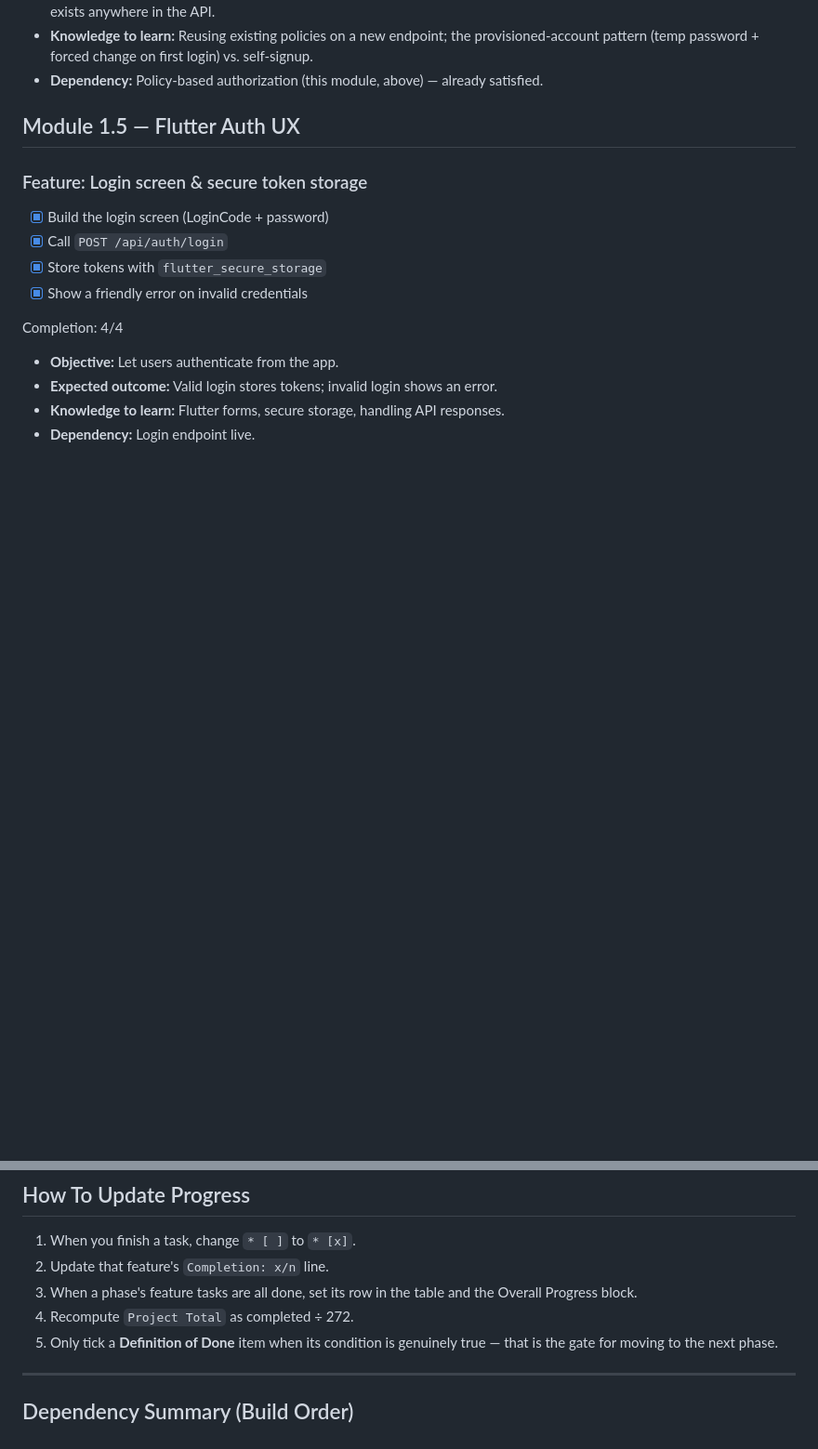
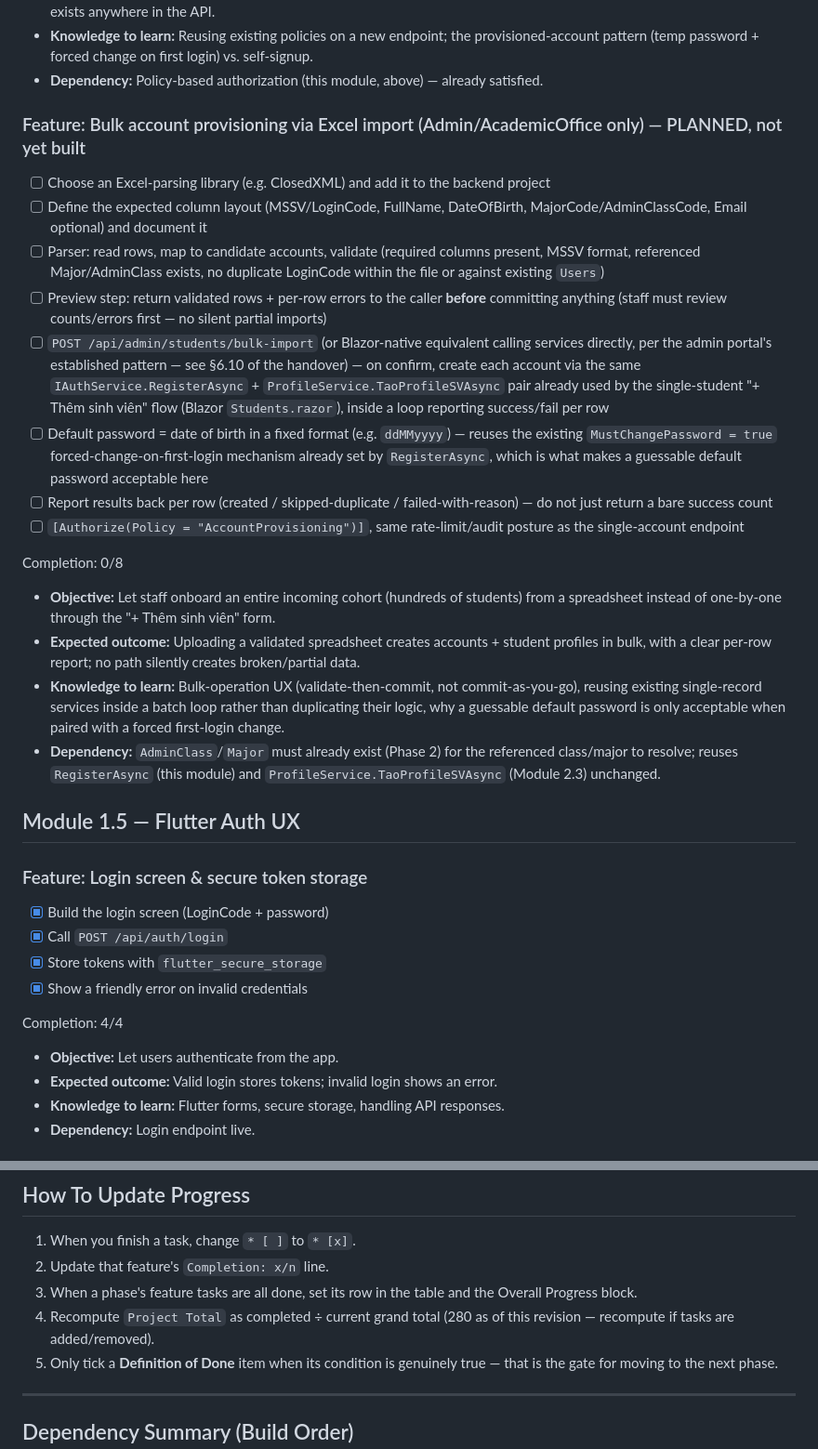
Before and after one commit to hahienvivan0807/smart_university_management_platform, a Markdown page: ROADMAP_PROJECT.md, 2 parts joined by grey strips. Shown at 93% size. Drawn GitHub-style; blank space fills up the shorter version.

```diff
--- a/ROADMAP_PROJECT.md
+++ b/ROADMAP_PROJECT.md
@@ -314,6 +314,24 @@ Completion: 6/6
 - **Expected outcome:** An authorized, rate-limited endpoint creates `LoginCode`-based accounts. No public signup path exists anywhere in the API.
 - **Knowledge to learn:** Reusing existing policies on a new endpoint; the provisioned-account pattern (temp password + forced change on first login) vs. self-signup.
 - **Dependency:** Policy-based authorization (this module, above) — already satisfied.
+
+### Feature: Bulk account provisioning via Excel import (Admin/AcademicOffice only) — PLANNED, not yet built
+
+* [ ] Choose an Excel-parsing library (e.g. ClosedXML) and add it to the backend project
+* [ ] Define the expected column layout (MSSV/LoginCode, FullName, DateOfBirth, MajorCode/AdminClassCode, Email optional) and document it
+* [ ] Parser: read rows, map to candidate accounts, validate (required columns present, MSSV format, referenced Major/AdminClass exists, no duplicate LoginCode within the file or against existing `Users`)
+* [ ] Preview step: return validated rows + per-row errors to the caller **before** committing anything (staff must review counts/errors first — no silent partial imports)
+* [ ] `POST /api/admin/students/bulk-import` (or Blazor-native equivalent calling services directly, per the admin portal's established pattern — see §6.10 of the handover) — on confirm, create each account via the same `IAuthService.RegisterAsync` + `ProfileService.TaoProfileSVAsync` pair already used by the single-student "+ Thêm sinh viên" flow (Blazor `Students.razor`), inside a loop reporting success/fail per row
+* [ ] Default password = date of birth in a fixed format (e.g. `ddMMyyyy`) — reuses the existing `MustChangePassword = true` forced-change-on-first-login mechanism already set by `RegisterAsync`, which is what makes a guessable default password acceptable here
+* [ ] Report results back per row (created / skipped-duplicate / failed-with-reason) — do not just return a bare success count
+* [ ] `[Authorize(Policy = "AccountProvisioning")]`, same rate-limit/audit posture as the single-account endpoint
+
+Completion: 0/8
+
+- **Objective:** Let staff onboard an entire incoming cohort (hundreds of students) from a spreadsheet instead of one-by-one through the "+ Thêm sinh viên" form.
+- **Expected outcome:** Uploading a validated spreadsheet creates accounts + student profiles in bulk, with a clear per-row report; no path silently creates broken/partial data.
+- **Knowledge to learn:** Bulk-operation UX (validate-then-commit, not commit-as-you-go), reusing existing single-record services inside a batch loop rather than duplicating their logic, why a guessable default password is only acceptable when paired with a forced first-login change.
+- **Dependency:** `AdminClass`/`Major` must already exist (Phase 2) for the referenced class/major to resolve; reuses `RegisterAsync` (this module) and `ProfileService.TaoProfileSVAsync` (Module 2.3) unchanged.
 
 ## Module 1.5 — Flutter Auth UX
 
@@ -1306,7 +1324,7 @@ Project Total: 69%   (188/272)
 1. When you finish a task, change `* [ ]` to `* [x]`.
 2. Update that feature's `Completion: x/n` line.
 3. When a phase's feature tasks are all done, set its row in the table and the Overall Progress block.
-4. Recompute `Project Total` as completed ÷ 272.
+4. Recompute `Project Total` as completed ÷ current grand total (280 as of this revision — recompute if tasks are added/removed).
 5. Only tick a **Definition of Done** item when its condition is genuinely true — that is the gate for moving to the next phase.
 
 ---
```
Also changed, not shown: other parts of ROADMAP_PROJECT.md (+4 -4 lines), CONTEXT.md (+2 -0 lines), Smart_University_Handover_EN.md (+8 -0 lines).
